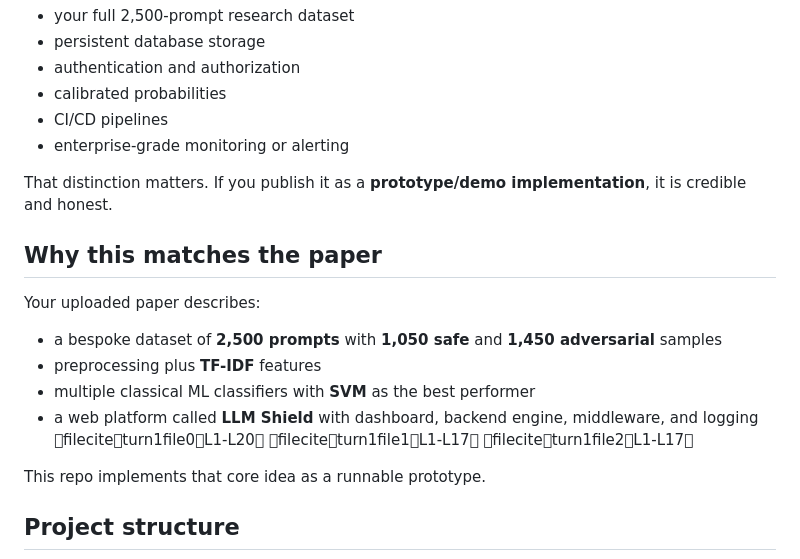
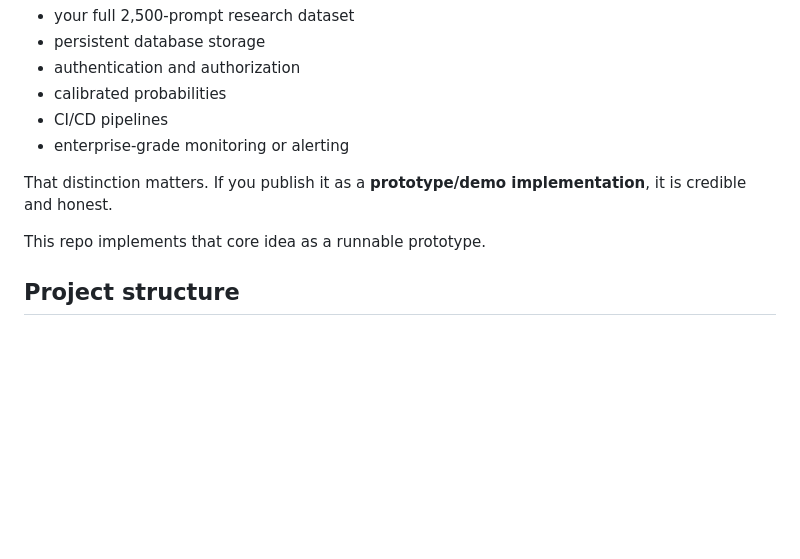
Before and after one commit to raghabsingh99/llm-shield-prototype, a Markdown page: llm_shield_github_ready/README.md, the part around the change. Rendered like a GitHub page; blank space fills up the shorter version.

Commit message:
Remove 'Why this matches the paper' section from README
Removed section explaining how the project matches the paper.

```diff
--- a/llm_shield_github_ready/README.md
+++ b/llm_shield_github_ready/README.md
@@ -21,13 +21,6 @@ It does **not** include:
 - enterprise-grade monitoring or alerting
 
 That distinction matters. If you publish it as a **prototype/demo implementation**, it is credible and honest.
-
-## Why this matches the paper
-Your uploaded paper describes:
-- a bespoke dataset of **2,500 prompts** with **1,050 safe** and **1,450 adversarial** samples
-- preprocessing plus **TF-IDF** features
-- multiple classical ML classifiers with **SVM** as the best performer
-- a web platform called **LLM Shield** with dashboard, backend engine, middleware, and logging fileciteturn1file0L1-L20 fileciteturn1file1L1-L17 fileciteturn1file2L1-L17
 
 This repo implements that core idea as a runnable prototype.
 
```
